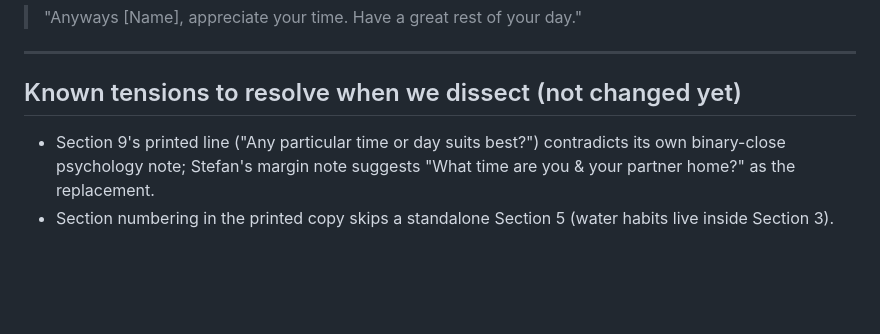
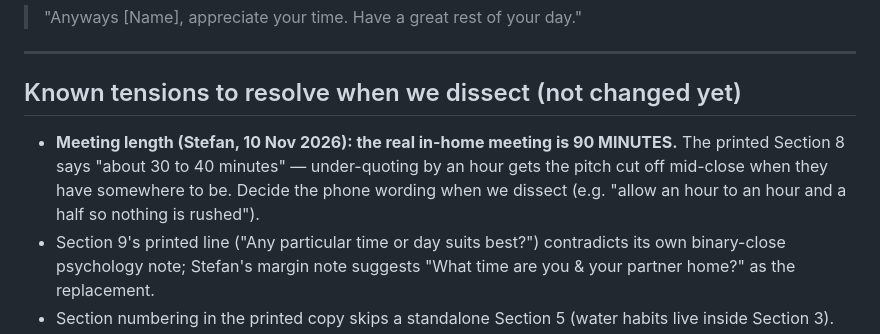
Before and after one commit to office611/neptune-site-live, a Markdown page: docs/sales/inbound-script-in-home-v2.md, the part around the change. Drawn GitHub-style; blank space fills up the shorter version.

Commit message:
docs: inbound script note — real meeting length is 90 minutes
Co-Authored-By: Claude Fable 5 <noreply@anthropic.com>

```diff
--- a/docs/sales/inbound-script-in-home-v2.md
+++ b/docs/sales/inbound-script-in-home-v2.md
@@ -164,6 +164,7 @@
 ---
 
 ## Known tensions to resolve when we dissect (not changed yet)
+- **Meeting length (Stefan, 10 Nov 2026): the real in-home meeting is 90 MINUTES.** The printed Section 8 says "about 30 to 40 minutes" — under-quoting by an hour gets the pitch cut off mid-close when they have somewhere to be. Decide the phone wording when we dissect (e.g. "allow an hour to an hour and a half so nothing is rushed").
 - Section 9's printed line ("Any particular time or day suits best?") contradicts its own binary-close psychology note; Stefan's margin note suggests "What time are you & your partner home?" as the replacement.
 - Section numbering in the printed copy skips a standalone Section 5 (water habits live inside Section 3).
 - "Up to 20%" in Section 10 vs the flat "20% off at your appointment" used in the nurture texts and on /watch.
```
